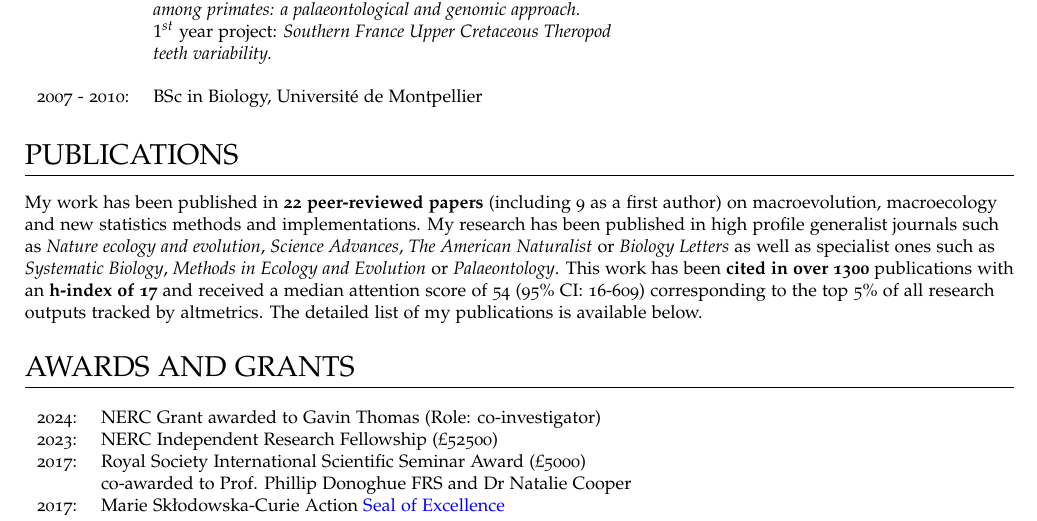
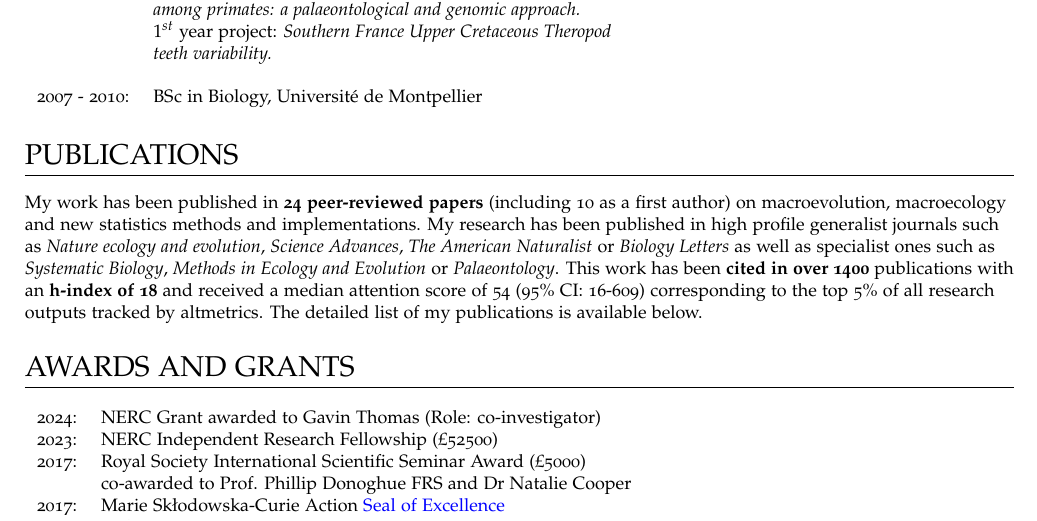
Before and after one commit to TGuillerme/TGuillerme.github.io, a LaTeX CV (CV/CVTG.tex): part of page 1 of 7, cut so that both start at the same text. Compiled offline with pdfLaTeX.

Commit message:
Update CVTG.tex

```diff
--- a/CV/CVTG.tex
+++ b/CV/CVTG.tex
@@ -106,10 +106,10 @@ I'm interested in evolutionary biology across different scales: the stories behi
 % Publications
 %--------------------------------------
 \section{PUBLICATIONS}
-My work has been published in \textbf{22 peer-reviewed papers} (including 9 as a first author) on macroevolution, macroecology and new statistics methods and implementations.
+My work has been published in \textbf{24 peer-reviewed papers} (including 10 as a first author) on macroevolution, macroecology and new statistics methods and implementations.
 My research has been published in high profile generalist journals such as \textit{Nature ecology and evolution}, \textit{Science Advances}, \textit{The American Naturalist} or \textit{Biology Letters} as well as specialist ones such as \textit{Systematic Biology}, \textit{Methods in Ecology and Evolution} or \textit{Palaeontology}.
-This work has been \textbf{cited in over 1300} % UPDATE
-publications with an \textbf{h-index of 17} % UPDATE
+This work has been \textbf{cited in over 1400} % UPDATE
+publications with an \textbf{h-index of 18} % UPDATE
 and received a median attention score of 54 (95\% CI: 16-609) % UPDATE
 corresponding to the top 5\% of all research outputs tracked by altmetrics.
 The detailed list of my publications is available below.
```
